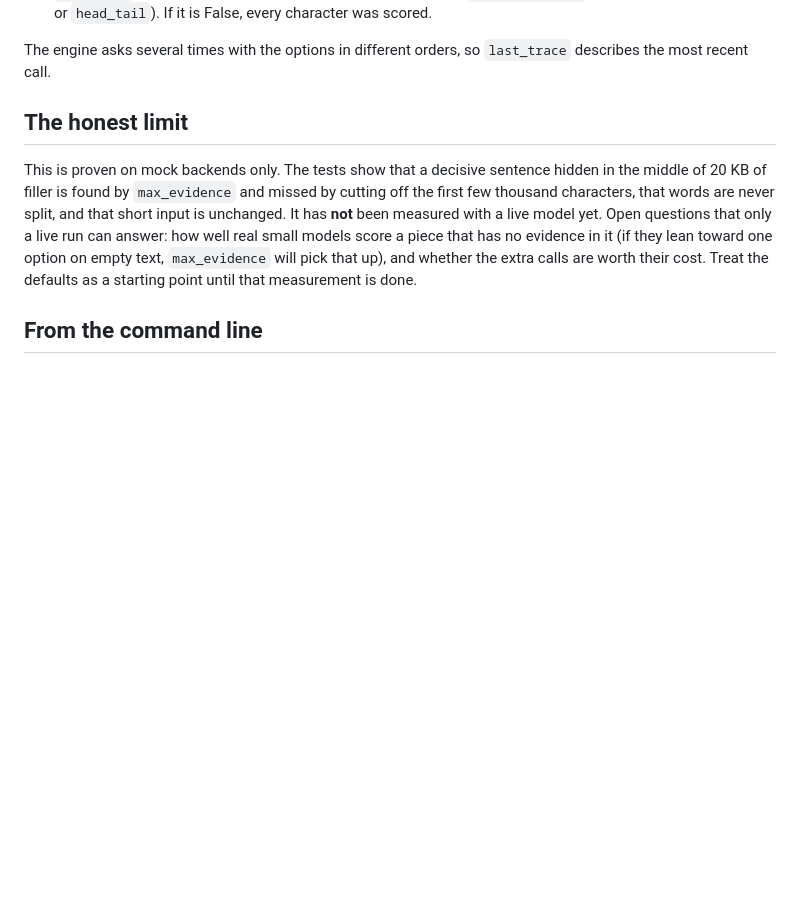
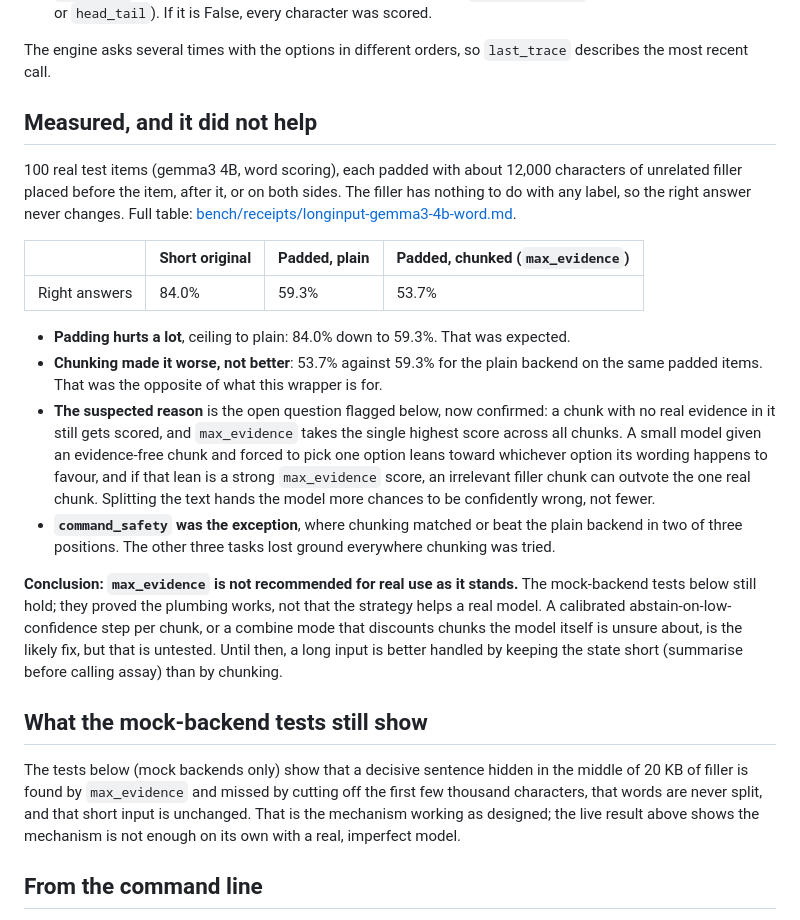
Before and after one commit to patkusch/assay, a Markdown page: docs/LONG_INPUT.md, the part around the change. Drawn GitHub-style; blank space fills up the shorter version.

```diff
--- a/docs/LONG_INPUT.md
+++ b/docs/LONG_INPUT.md
@@ -60,15 +60,29 @@ and the first and last are always kept. Every call writes a note to `backend.las
 The engine asks several times with the options in different orders, so `last_trace` describes the most
 recent call.
 
-## The honest limit
+## Measured, and it did not help
 
-This is proven on mock backends only. The tests show that a decisive sentence hidden in the middle of 20 KB
-of filler is found by `max_evidence` and missed by cutting off the first few thousand characters, that
-words are never split, and that short input is unchanged. It has **not** been measured with a live model
-yet. Open questions that only a live run can answer: how well real small models score a piece that has no
-evidence in it (if they lean toward one option on empty text, `max_evidence` will pick that up), and
-whether the extra calls are worth their cost. Treat the defaults as a starting point until that
-measurement is done.
+100 real test items (gemma3 4B, word scoring), each padded with about 12,000 characters of unrelated filler
+placed before the item, after it, or on both sides. The filler has nothing to do with any label, so the
+right answer never changes. Full table: [bench/receipts/longinput-gemma3-4b-word.md](../bench/receipts/longinput-gemma3-4b-word.md).
+
+| | Short original | Padded, plain | Padded, chunked (`max_evidence`) |
+|---|---|---|---|
+| Right answers | 84.0% | 59.3% | 53.7% |
+
+- **Padding hurts a lot**, ceiling to plain: 84.0% down to 59.3%. That was expected.
+- **Chunking made it worse, not better**: 53.7% against 59.3% for the plain backend on the same padded items. That was the opposite of what this wrapper is for.
+- **The suspected reason** is the open question flagged below, now confirmed: a chunk with no real evidence in it still gets scored, and `max_evidence` takes the single highest score across all chunks. A small model given an evidence-free chunk and forced to pick one option leans toward whichever option its wording happens to favour, and if that lean is a strong `max_evidence` score, an irrelevant filler chunk can outvote the one real chunk. Splitting the text hands the model more chances to be confidently wrong, not fewer.
+- **`command_safety` was the exception**, where chunking matched or beat the plain backend in two of three positions. The other three tasks lost ground everywhere chunking was tried.
+
+**Conclusion: `max_evidence` is not recommended for real use as it stands.** The mock-backend tests below still hold; they proved the plumbing works, not that the strategy helps a real model. A calibrated abstain-on-low-confidence step per chunk, or a combine mode that discounts chunks the model itself is unsure about, is the likely fix, but that is untested. Until then, a long input is better handled by keeping the state short (summarise before calling assay) than by chunking.
+
+## What the mock-backend tests still show
+
+The tests below (mock backends only) show that a decisive sentence hidden in the middle of 20 KB of filler
+is found by `max_evidence` and missed by cutting off the first few thousand characters, that words are
+never split, and that short input is unchanged. That is the mechanism working as designed; the live result
+above shows the mechanism is not enough on its own with a real, imperfect model.
 
 ## From the command line
 
```
Also changed, not shown: README.md (+2 -1 lines).
